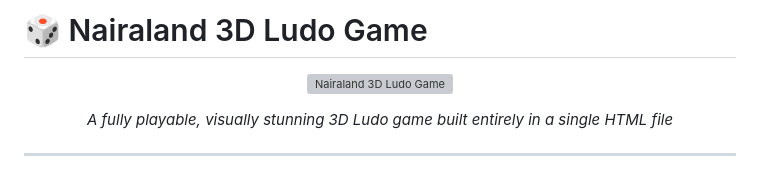
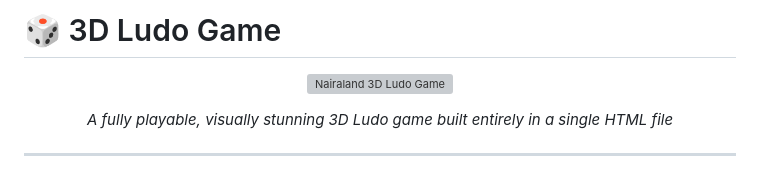
Before and after one commit to Hmoustapher/Ludogame_challenge, a Markdown page: README.md, the part around the change. Rendered like a GitHub page; grey boxes are pictures that could not be loaded.

Commit message:
Rename project to '3D Ludo Game'
Adding Readme file

```diff
--- a/README.md
+++ b/README.md
@@ -1,4 +1,4 @@
-# 🎲 Nairaland 3D Ludo Game
+# 🎲 3D Ludo Game
 
 <p align="center">
   <img src="./images/game-screenshot.png" alt="Nairaland 3D Ludo Game" width="700">
```
